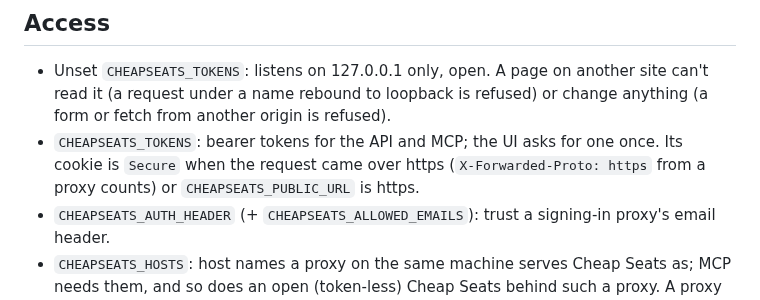
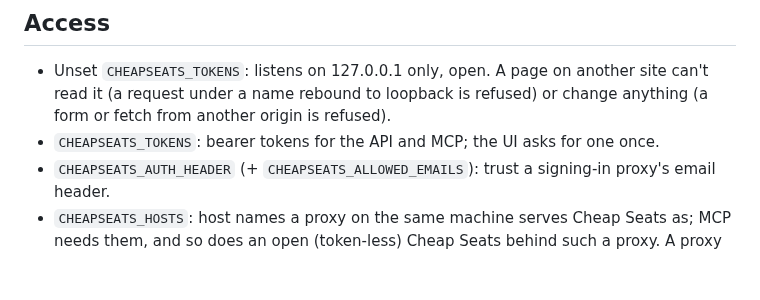
Before and after one commit to cheapseatsdev/cheapseats, a Markdown page: README.md, the part around the change. Drawn GitHub-style; blank space fills up the shorter version.

Commit message:
Say when the sign-in cookie is Secure in the deploying guide, not the README
The README's Access bullets are touched by the other security PRs; this keeps them from
conflicting.

Co-Authored-By: Claude Opus 5.5 <noreply@anthropic.com>

```diff
--- a/README.md
+++ b/README.md
@@ -268,9 +268,7 @@ cheapseats version                        version and database schema
 - Unset `CHEAPSEATS_TOKENS`: listens on 127.0.0.1 only, open. A page on another site can't read it
   (a request under a name rebound to loopback is refused) or change anything (a form or fetch
   from another origin is refused).
-- `CHEAPSEATS_TOKENS`: bearer tokens for the API and MCP; the UI asks for one once. Its cookie is
-  `Secure` when the request came over https (`X-Forwarded-Proto: https` from a proxy counts) or
-  `CHEAPSEATS_PUBLIC_URL` is https.
+- `CHEAPSEATS_TOKENS`: bearer tokens for the API and MCP; the UI asks for one once.
 - `CHEAPSEATS_AUTH_HEADER` (+ `CHEAPSEATS_ALLOWED_EMAILS`): trust a signing-in proxy's email header.
 - `CHEAPSEATS_HOSTS`: host names a proxy on the same machine serves Cheap Seats as; MCP needs them,
   and so does an open (token-less) Cheap Seats behind such a proxy. A proxy that rewrites `Host` to
```
Also changed, not shown: docs/deploying.md (+2 -0 lines).
